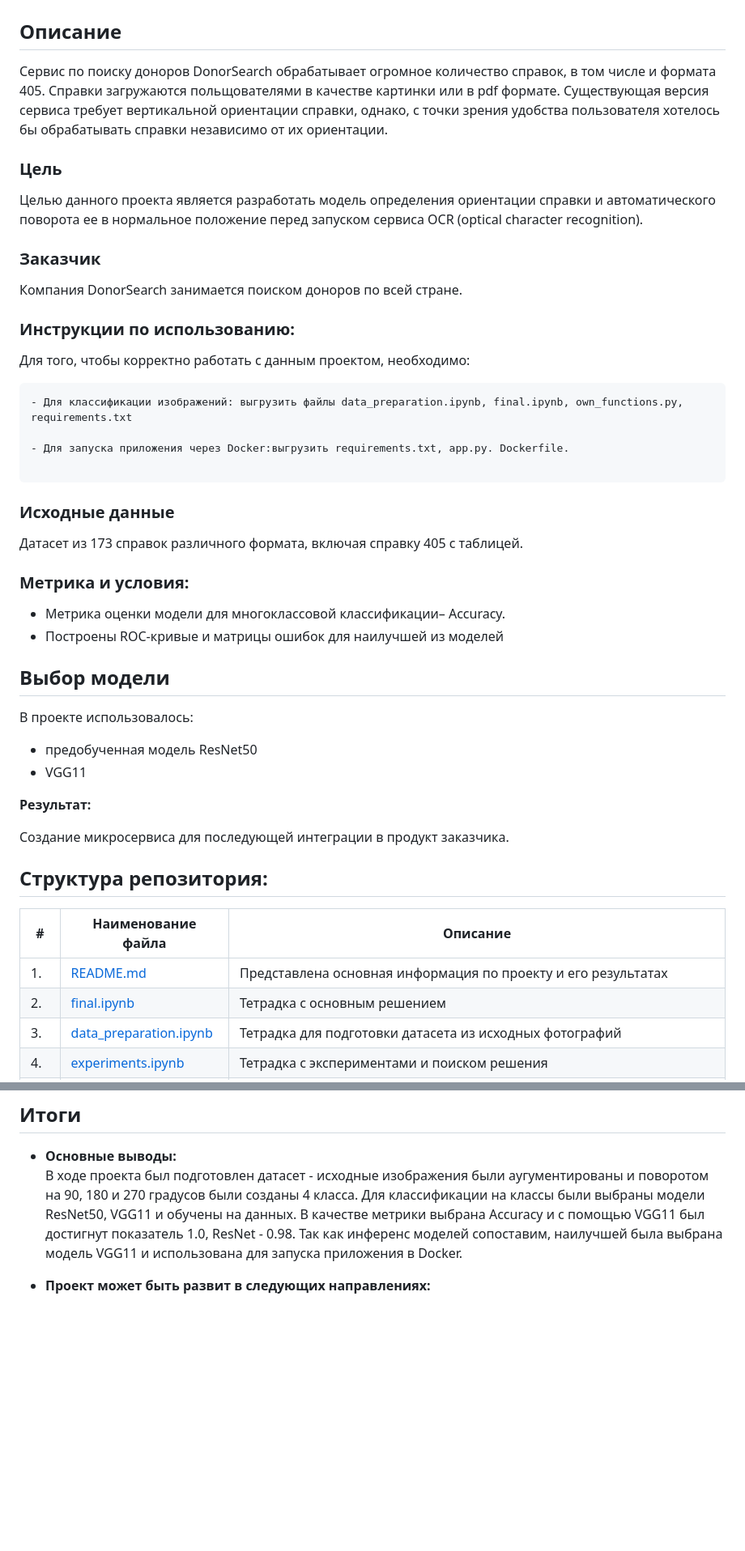
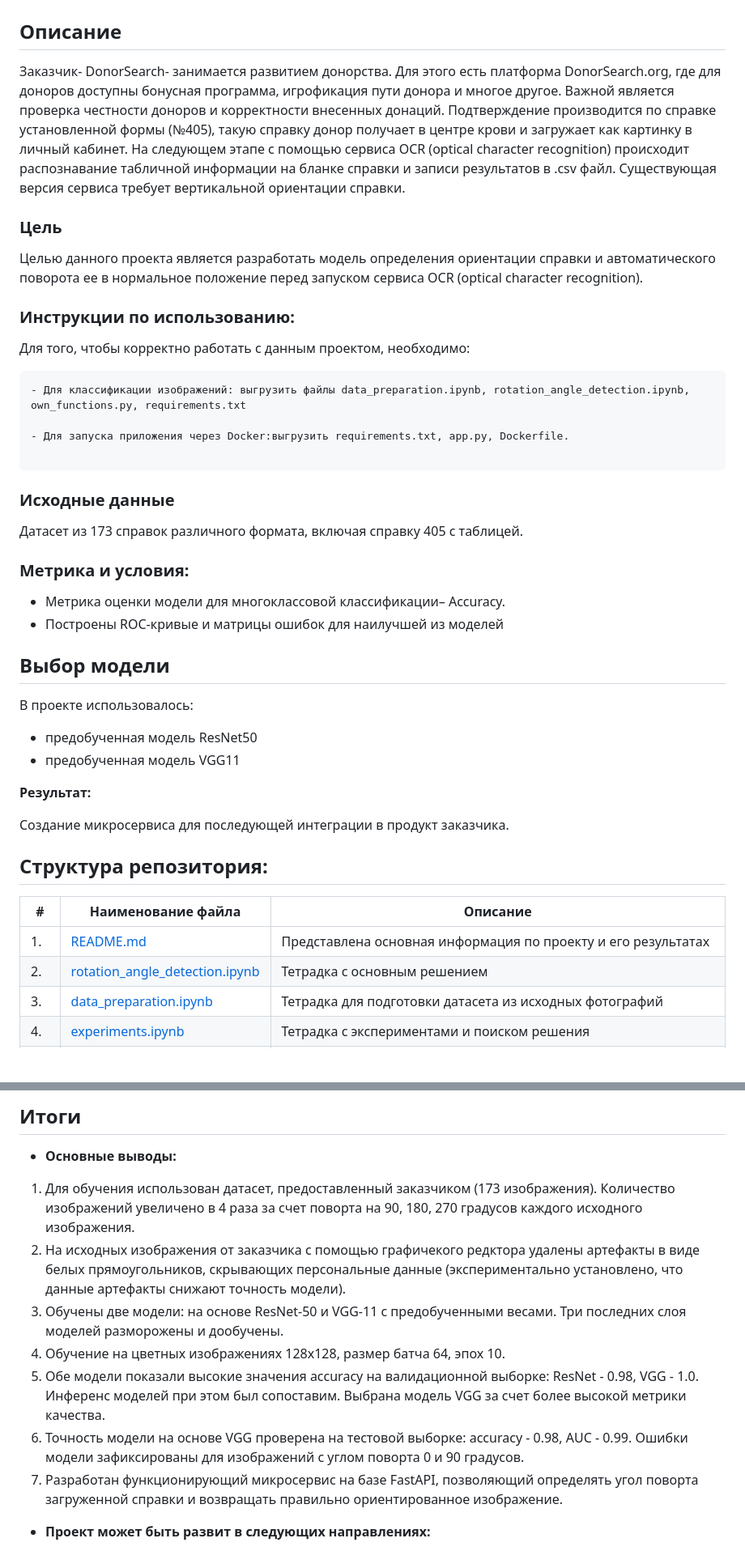
Before and after one commit to IliaShi/donor_search, a Markdown page: README.md, 2 parts joined by grey strips. Shown at 81% size. GitHub-like rendering; blank space fills up the shorter version.

````diff
--- a/README.md
+++ b/README.md
@@ -2,24 +2,18 @@
 
 
 ## Описание
-Сервис по поиску доноров DonorSearch обрабатывает огромное количество справок, в том числе и формата 405. Справки загружаются польщователями в качестве картинки или в pdf формате. Существующая версия сервиса требует вертикальной ориентации справки, однако, с точки зрения удобства пользователя хотелось бы обрабатывать справки независимо от их ориентации.
-
+Заказчик- DonorSearch- занимается развитием донорства. Для этого есть платформа DonorSearch.org, где для доноров доступны бонусная программа, игрофикация пути донора и многое другое. Важной является проверка честности доноров и корректности внесенных донаций. Подтверждение производится по справке установленной формы (№405), такую справку донор получает в центре крови и загружает как картинку в личный кабинет. На следующем этапе  с помощью сервиса OCR (optical character recognition) происходит распознавание табличной информации на бланке справки и записи результатов в .csv файл. Существующая версия сервиса требует вертикальной ориентации справки.
 
 ### Цель
 
 Целью данного проекта является разработать модель определения ориентации справки и автоматического поворота ее в нормальное положение перед запуском сервиса OCR (optical character recognition).
 
-### Заказчик
-
-Компания DonorSearch занимается поиском доноров по всей стране.
-
-
 ### **Инструкции по использованию:**
 Для того, чтобы корректно работать с данным проектом, необходимо:
 ```
-- Для классификации изображений: выгрузить файлы data_preparation.ipynb, final.ipynb, own_functions.py, requirements.txt
+- Для классификации изображений: выгрузить файлы data_preparation.ipynb, rotation_angle_detection.ipynb, own_functions.py, requirements.txt
 
-- Для запуска приложения через Docker:выгрузить requirements.txt, app.py. Dockerfile.
+- Для запуска приложения через Docker:выгрузить requirements.txt, app.py, Dockerfile.
 
 ```
 
@@ -32,13 +26,11 @@
 - Построены ROC-кривые и матрицы ошибок для наилучшей из моделей
 
 
-
-
 ## Выбор модели
 
 В проекте использовалось:
 - предобученная модель ResNet50
-- VGG11
+- предобученная модель VGG11
 
 **Результат:**
 
@@ -49,7 +41,7 @@
 | #    | Наименование файла                | Описание   |
 | ---- | ------------------------------------------------------------ | ------------------------------------------------------------ |
 | 1.   | [README.md](https://github.com/IliaShi/donor_search/blob/main/README.md) | Представлена основная информация по проекту и его результатах   |
-| 2.   | [final.ipynb](https://github.com/IliaShi/donor_search/blob/main/final.ipynb) | Тетрадка с основным решением |
+| 2.   | [rotation_angle_detection.ipynb](https://github.com/IliaShi/donor_search/blob/main/rotation_angle_detection.ipynb) | Тетрадка с основным решением |
 | 3.   | [data_preparation.ipynb](https://github.com/IliaShi/donor_search/blob/main/data_preparation.ipynb) | Тетрадка для подготовки датасета из исходных фотографий   |
 | 4.   | [experiments.ipynb](https://github.com/IliaShi/donor_search/blob/main/experiments.ipynb) | Тетрадка с экспериментами и поиском решения   |
 | 5.   | [own_functions.py](https://github.com/IliaShi/donor_search/blob/main/own_functions.py) | Собственные функции для файла final  |
@@ -63,7 +55,13 @@
 ## Итоги
 
 * **Основные выводы:**
-В ходе проекта был подготовлен датасет - исходные изображения были аугументированы и поворотом на 90, 180 и 270 градусов были созданы 4 класса.  Для классификации на классы были выбраны модели ResNet50, VGG11 и обучены на данных. В качестве метрики выбрана Accuracy и с помощью VGG11 был достигнут показатель 1.0, ResNet - 0.98. Так как инференс моделей сопоставим, наилучшей была выбрана модель VGG11 и использована для запуска приложения в Docker.
+1. Для обучения использован датасет, предоставленный заказчиком (173 изображения). Количество изображений увеличено в 4 раза за счет поворта на 90, 180, 270 градусов каждого исходного изображения.
+2. На исходных изображения от заказчика с помощью графичекого редктора удалены артефакты в виде белых прямоугольников, скрывающих персональные данные (экспериментально установлено, что данные артефакты снижают точность модели).
+3. Обучены две модели: на основе ResNet-50 и VGG-11 с предобученными весами. Три последних слоя моделей разморожены и дообучены.
+4. Обучение на цветных изображениях 128х128, размер батча 64, эпох 10.
+5. Обе модели показали высокие значения accuracy на валидационной выборке: ResNet - 0.98, VGG - 1.0. Инференс моделей при этом был сопоставим. Выбрана модель VGG за счет более высокой метрики качества.
+6. Точность модели на основе VGG проверена на тестовой выборке: accuracy - 0.98, AUC - 0.99. Ошибки модели зафиксированы для изображений с углом поворта 0 и 90 градусов.
+7. Разработан функционирующий микросервис на базе FastAPI, позволяющий определять угол поворта загруженной справки и возвращать правильно ориентированное изображение.
 
 * **Проект может быть развит в следующих направлениях:**
 
````
